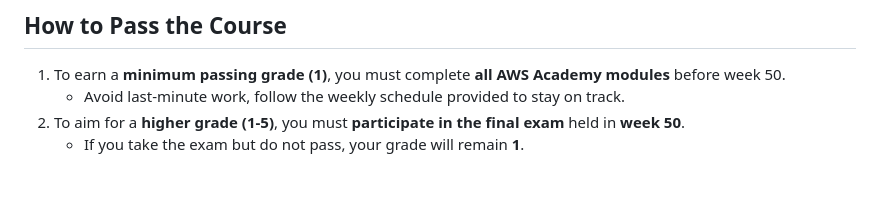
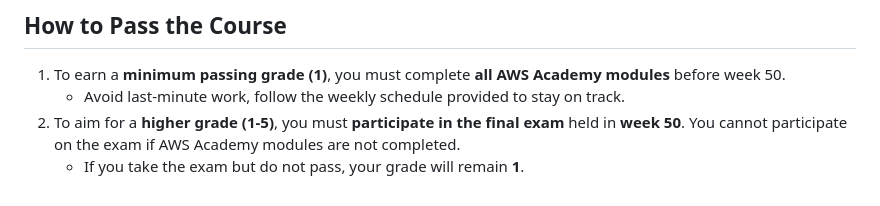
Before and after one commit to pohjus/pohjus.github.io, a Markdown page: aws/index.md, the part around the change. Rendered like a GitHub page.

Commit message:
docs(aws/index.md): update passing the course

```diff
--- a/aws/index.md
+++ b/aws/index.md
@@ -40,5 +40,5 @@ Course Duration: **Week 36 to Week 50**, Course consists of following modules:
 
 1. To earn a **minimum passing grade (1)**, you must complete **all AWS Academy modules** before week 50.
    - Avoid last-minute work, follow the weekly schedule provided to stay on track.
-2. To aim for a **higher grade (1-5)**, you must **participate in the final exam** held in **week 50**.
+2. To aim for a **higher grade (1-5)**, you must **participate in the final exam** held in **week 50**. You cannot participate on the exam if AWS Academy modules are not completed.
    - If you take the exam but do not pass, your grade will remain **1**.
```
